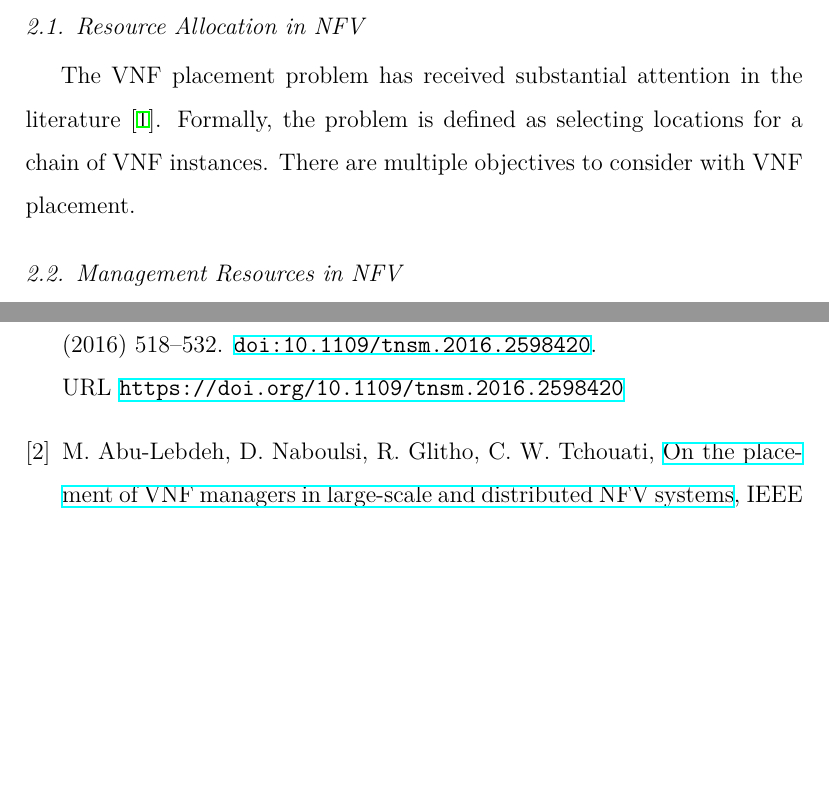
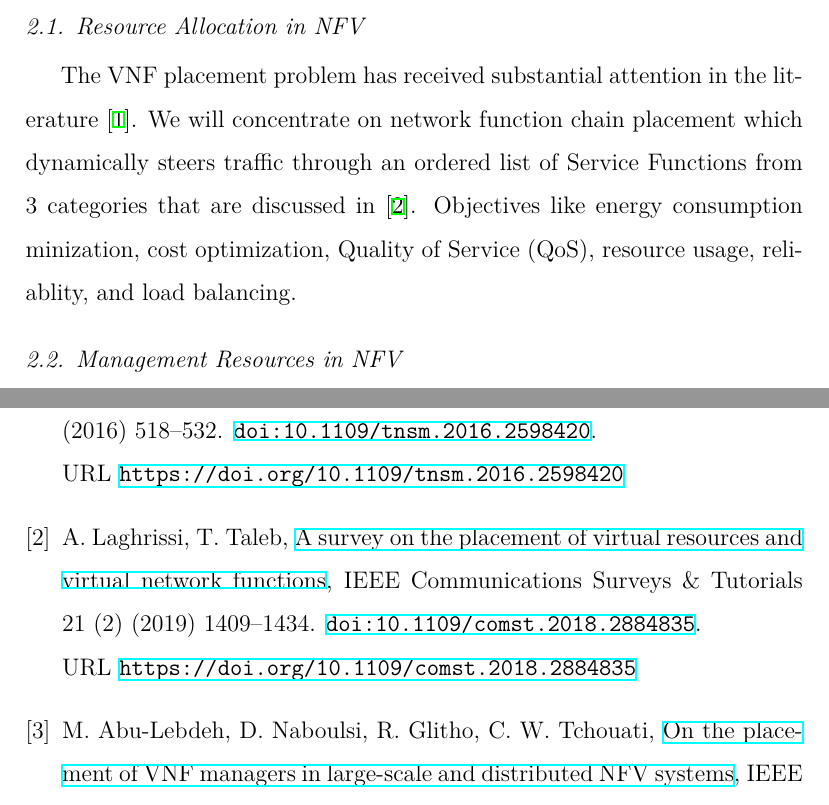
Before and after one commit to reinnet/jsd-mp.article, a LaTeX paper (main.tex, which reads related-works.tex): two parts of pages 3 and 12 of 12 before the commit and two parts of pages 3 and 12 of 13 after it, joined at a grey line, cut so that both start at the same text, the shorter picture padded with empty space. Compiled offline with XeLaTeX.

Commit message:
feat: Improve Related Works

```diff
--- a/related-works.tex
+++ b/related-works.tex
@@ -5,8 +5,10 @@ allocating computing and memory resources for virtual machines to run the chains
 
 \subsection{Resource Allocation in NFV}
 The VNF placement problem has received substantial attention in the literature \cite{GilHerrera2016}.
-Formally, the problem is defined as selecting locations for a chain of VNF instances.
-There are multiple objectives to consider with VNF placement.
+We will concentrate on network function chain placement which dynamically steers
+traffic through an ordered list of Service Functions from 3 categories that are discussed in \cite{Laghrissi2019}.
+Objectives like energy consumption minization, cost optimization, Quality of Service (QoS), resource usage, reliablity,
+and load balancing.
 
 \subsection{Management Resources in NFV}
 As already mentioned, this work considers management resources. To best of our knowledge, work \cite{AbuLebdeh2017}, its next work \cite{AbuLebdeh20172}, and \cite{Chiang2019} are the only ones that consider VNFM and other management resources in SFC deployment.
```
Also changed, not shown: references.bib (+13 -0 lines).
